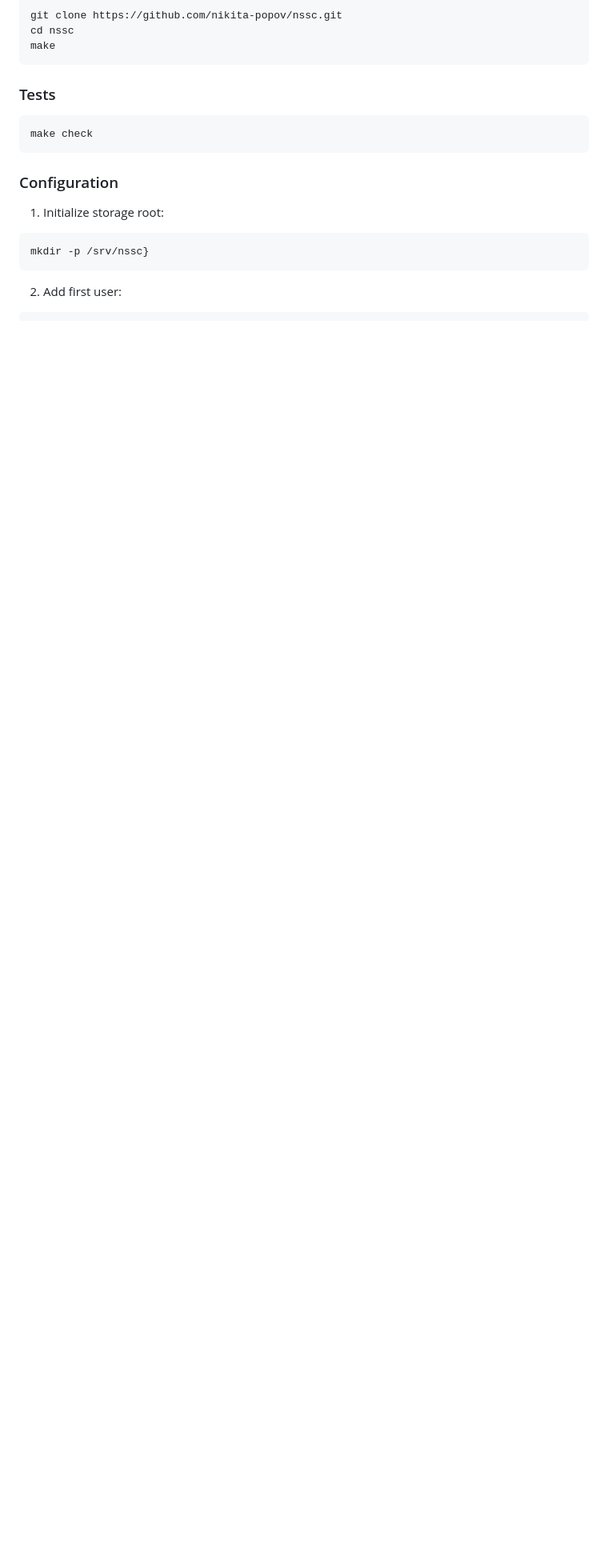
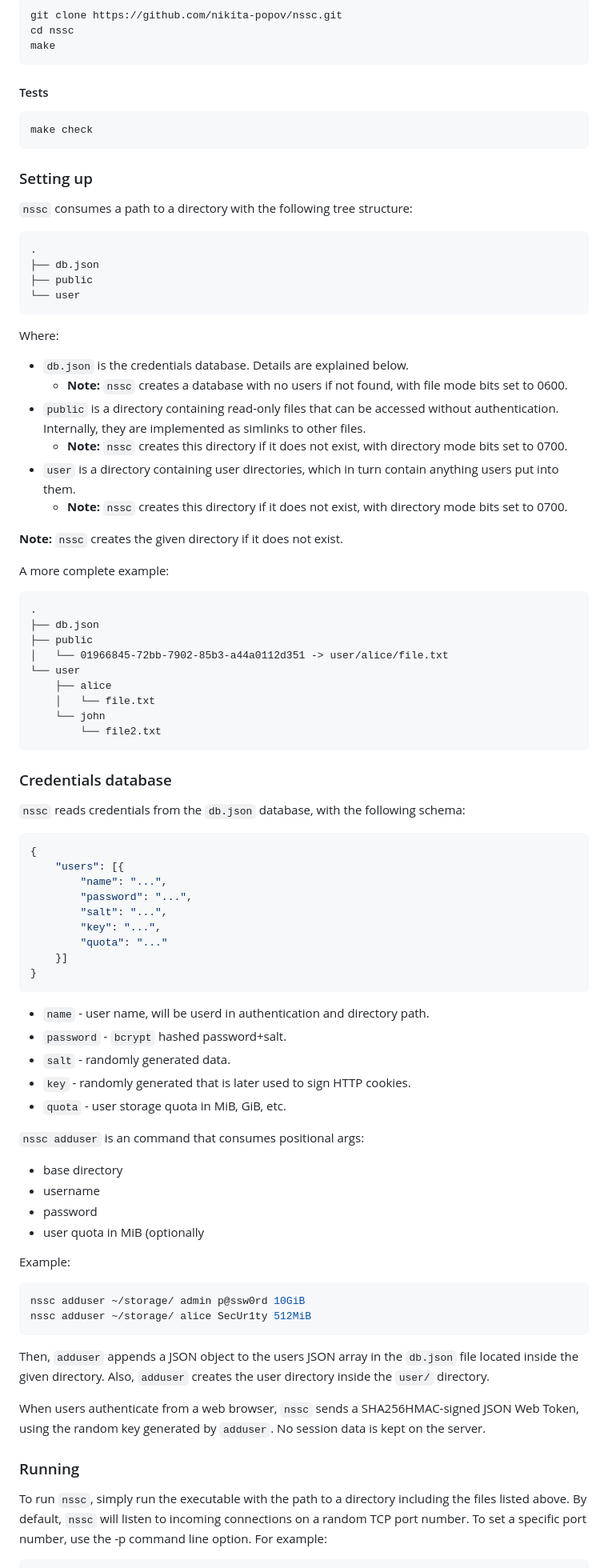
Before and after one commit to nikita-popov/nssc, a Markdown page: README.md, the part around one of its changes. Shown at 80% size. GitHub-like rendering; blank space fills up the shorter version.

````diff
--- a/README.md
+++ b/README.md
@@ -42,20 +48,94 @@ cd nssc
 make
 ```
 
-### Tests
+#### Tests
 
 ```sh
 make check
 ```
 
-### Configuration
+### Setting up
 
-1. Initialize storage root:
+`nssc` consumes a path to a directory with the following tree structure:
+
+```
+.
+├── db.json
+├── public
+└── user
+```
+
+Where:
+
+- `db.json` is the credentials database. Details are explained below.
+  - **Note:** `nssc` creates a database with no users if not found, with file mode bits set to 0600.
+- `public` is a directory containing read-only files that can be accessed without authentication. Internally, they are implemented as simlinks to other files.
+  - **Note:** `nssc` creates this directory if it does not exist, with directory mode bits set to 0700.
+- `user` is a directory containing user directories, which in turn contain anything users put into them.
+  - **Note:** `nssc` creates this directory if it does not exist, with directory mode bits set to 0700.
+
+**Note:** `nssc` creates the given directory if it does not exist.
+
+A more complete example:
+
+```
+.
+├── db.json
+├── public
+│   └── 01966845-72bb-7902-85b3-a44a0112d351 -> user/alice/file.txt
+└── user
+    ├── alice
+    │   └── file.txt
+    └── john
+        └── file2.txt
+```
+
+### Credentials database
+
+`nssc` reads credentials from the `db.json` database, with the following schema:
+
+```json
+{
+    "users": [{
+        "name": "...",
+        "password": "...",
+        "salt": "...",
+        "key": "...",
+        "quota": "..."
+    }]
+}
+```
+
+- `name` - user name, will be userd in authentication and directory path.
+- `password` - `bcrypt` hashed password+salt.
+- `salt` - randomly generated data.
+- `key` - randomly generated that is later used to sign HTTP cookies.
+- `quota` - user storage quota in MiB, GiB, etc.
+
+`nssc adduser` is an command that consumes positional args:
+
+- base directory
+- username
+- password
+- user quota in MiB (optionally
+
+Example:
 
 ```sh
-mkdir -p /srv/nssc}
+nssc adduser ~/storage/ admin p@ssw0rd 10GiB
+nssc adduser ~/storage/ alice SecUr1ty 512MiB
 ```
 
-2. Add first user:
+Then, `adduser` appends a JSON object to the users JSON array in the `db.json` file located inside the given directory.
+Also, `adduser` creates the user directory inside the `user/` directory.
+
+When users authenticate from a web browser, `nssc` sends a SHA256HMAC-signed JSON Web Token, using the random key generated by `adduser`.
+No session data is kept on the server.
+
+### Running
+
+To run `nssc`, simply run the executable with the path to a directory including the files listed above.
+By default, `nssc` will listen to incoming connections on a random TCP port number.
+To set a specific port number, use the -p command line option. For example:
 
 ```sh
````
Also changed, not shown: other parts of README.md (+24 -16 lines), doc/user.png (added), 8 other files.
